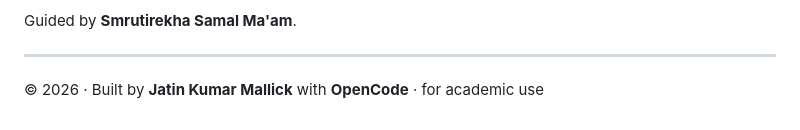
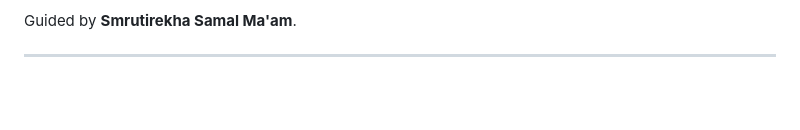
Before and after one commit to jatt47508/Power-system-Projectwork-academic, a Markdown page: README.md, the part around the change. Rendered like a GitHub page; blank space fills up the shorter version.

```diff
--- a/README.md
+++ b/README.md
@@ -64,5 +64,3 @@ Group 3 · Department of Electrical and Electronics Engineering · C. V. Raman G
 Guided by **Smrutirekha Samal Ma'am**.
 
 ---
-
-&copy; 2026 · Built by **Jatin Kumar Mallick** with **OpenCode** · for academic use
```
